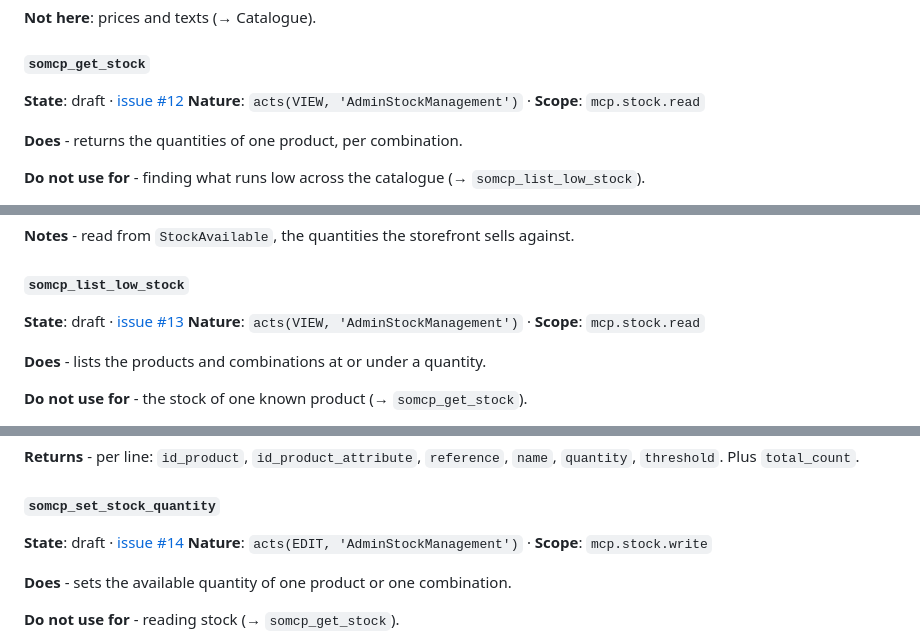
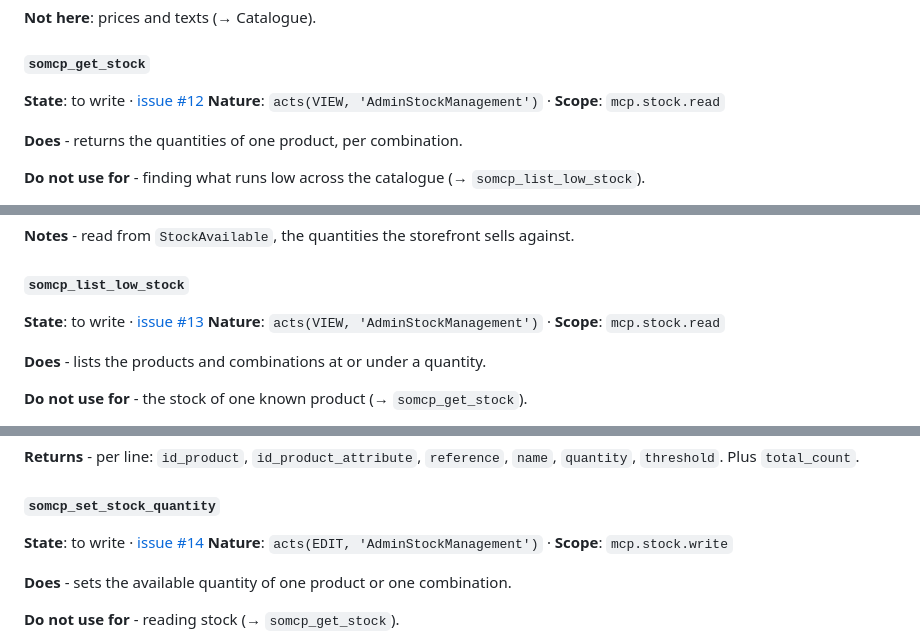
Before and after one commit to Rayan-Ekuzok/Prestashop-MCP-Server, a Markdown page: docs/TOOLS.md, 3 parts joined by grey strips. Rendered like a GitHub page.

```diff
--- a/docs/TOOLS.md
+++ b/docs/TOOLS.md
@@ -1492,7 +1492,7 @@ The quantities the storefront sells against, per product and combination.
 **Not here**: prices and texts (→ Catalogue).
 
 #### `somcp_get_stock`
-**State**: draft · [issue #12](https://github.com/novalo-dev/Prestashop-MCP-Server/issues/12)
+**State**: to write · [issue #12](https://github.com/novalo-dev/Prestashop-MCP-Server/issues/12)
 **Nature**: `acts(VIEW, 'AdminStockManagement')` · **Scope**: `mcp.stock.read`
 
 **Does** - returns the quantities of one product, per combination.
@@ -1510,7 +1510,7 @@ The quantities the storefront sells against, per product and combination.
 **Notes** - read from `StockAvailable`, the quantities the storefront sells against.
 
 #### `somcp_list_low_stock`
-**State**: draft · [issue #13](https://github.com/novalo-dev/Prestashop-MCP-Server/issues/13)
+**State**: to write · [issue #13](https://github.com/novalo-dev/Prestashop-MCP-Server/issues/13)
 **Nature**: `acts(VIEW, 'AdminStockManagement')` · **Scope**: `mcp.stock.read`
 
 **Does** - lists the products and combinations at or under a quantity.
@@ -1528,7 +1528,7 @@ The quantities the storefront sells against, per product and combination.
 **Returns** - per line: `id_product`, `id_product_attribute`, `reference`, `name`, `quantity`, `threshold`. Plus `total_count`.
 
 #### `somcp_set_stock_quantity`
-**State**: draft · [issue #14](https://github.com/novalo-dev/Prestashop-MCP-Server/issues/14)
+**State**: to write · [issue #14](https://github.com/novalo-dev/Prestashop-MCP-Server/issues/14)
 **Nature**: `acts(EDIT, 'AdminStockManagement')` · **Scope**: `mcp.stock.write`
 
 **Does** - sets the available quantity of one product or one combination.
```
